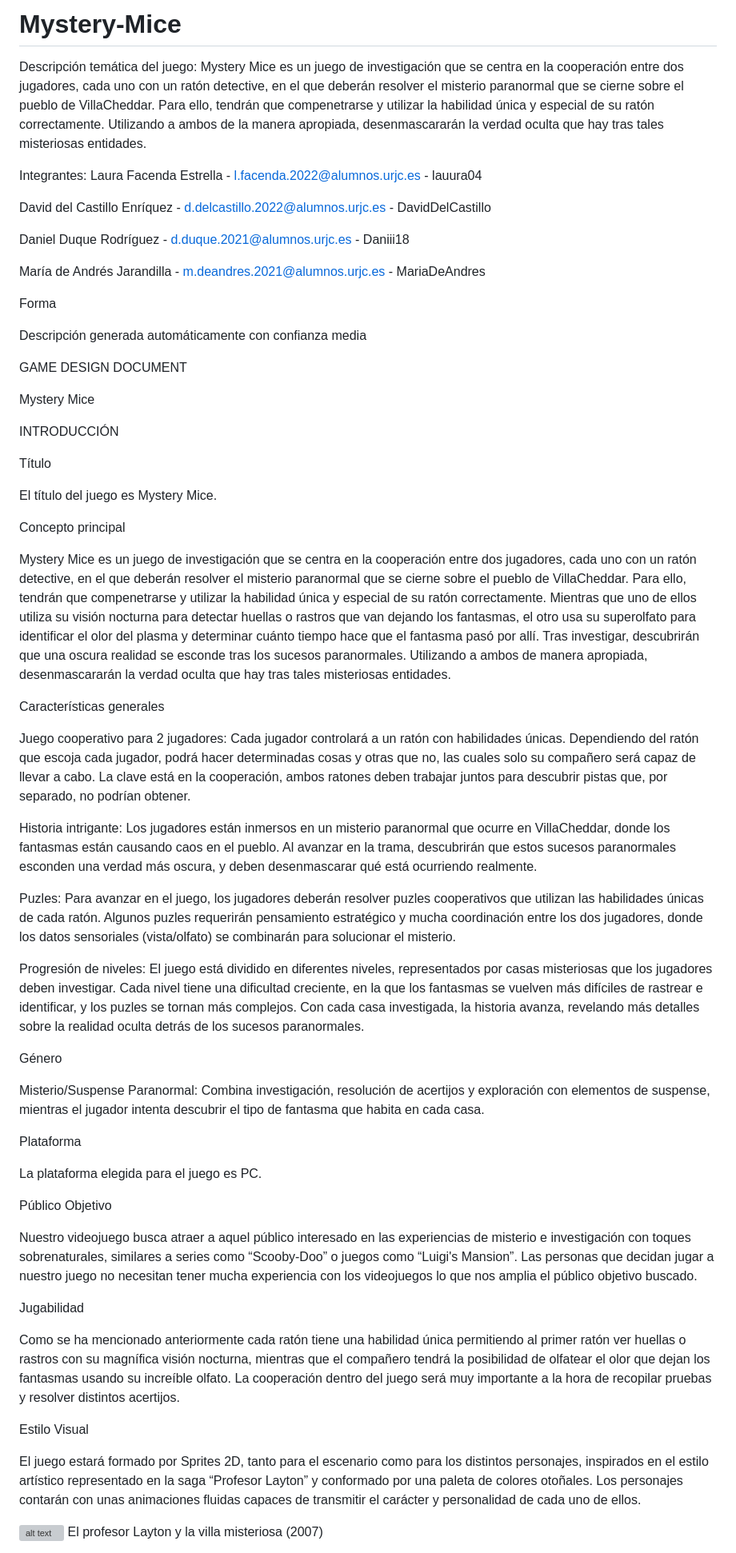
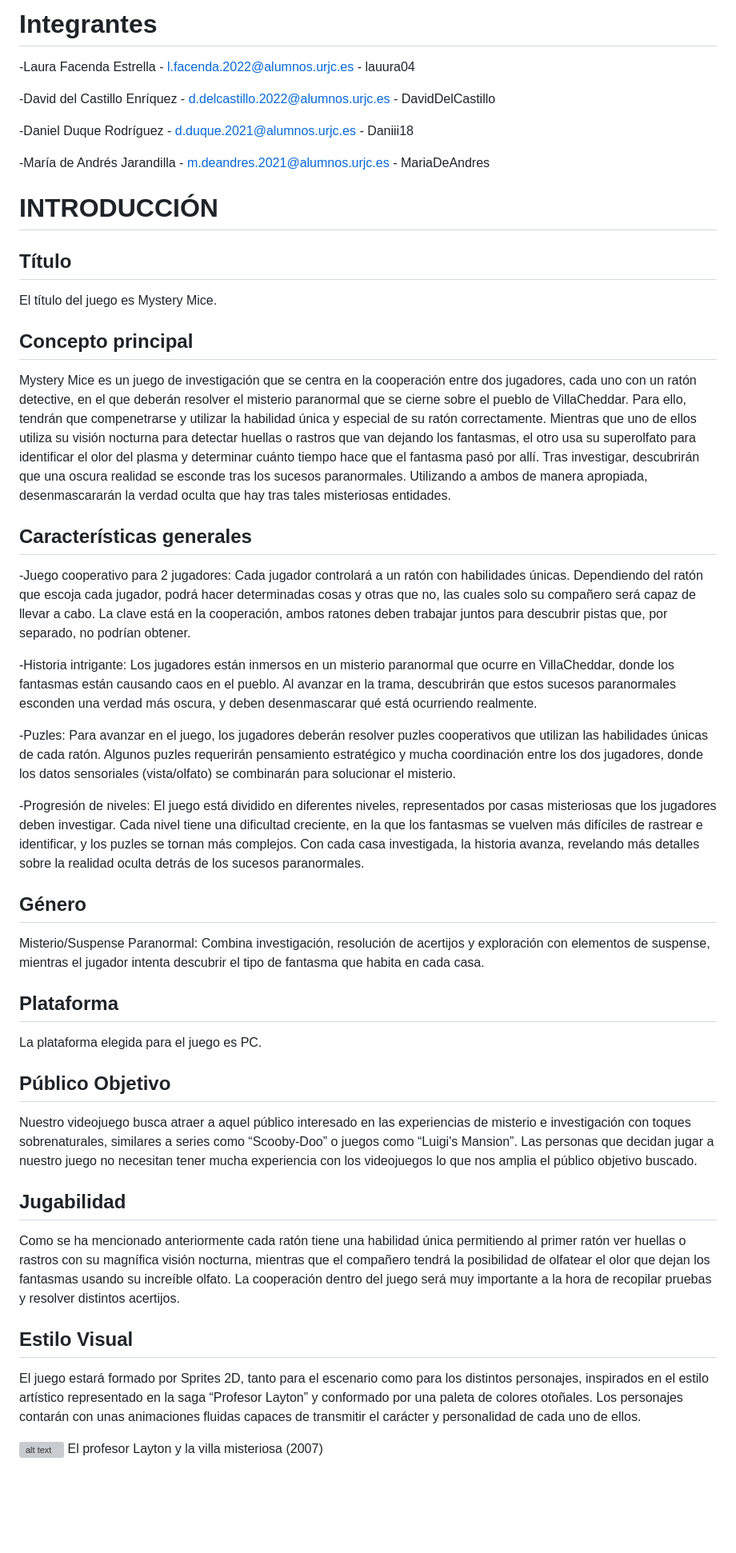
Before and after one commit to lauura04/Mystery-Mice, a Markdown page: README.md, the part around the change printed below. Shown: that part at 80% size. Drawn GitHub-style; blank space fills up the shorter version; grey boxes are pictures that could not be loaded.

Commit message:
Corrección Readme2

```diff
--- a/README.md
+++ b/README.md
@@ -1,65 +1,72 @@
-# Mystery-Mice
-Descripción temática del juego:
-  Mystery Mice es un juego de investigación que se centra en la cooperación entre dos jugadores, cada uno con un ratón detective, en el que deberán resolver el misterio paranormal que se cierne sobre el pueblo de VillaCheddar. Para ello, tendrán que compenetrarse y utilizar la habilidad única y especial de su ratón correctamente. Utilizando a ambos de la manera apropiada, desenmascararán la verdad oculta que hay tras tales misteriosas entidades.
+# Integrantes
 
-Integrantes: Laura Facenda Estrella - l.facenda.2022@alumnos.urjc.es - lauura04
+-Laura Facenda Estrella - l.facenda.2022@alumnos.urjc.es - lauura04
 
-David del Castillo Enríquez - d.delcastillo.2022@alumnos.urjc.es - DavidDelCastillo
+-David del Castillo Enríquez - d.delcastillo.2022@alumnos.urjc.es - DavidDelCastillo
 
-Daniel Duque Rodríguez - d.duque.2021@alumnos.urjc.es - Daniii18
+-Daniel Duque Rodríguez - d.duque.2021@alumnos.urjc.es - Daniii18
 
-María de Andrés Jarandilla - m.deandres.2021@alumnos.urjc.es - MariaDeAndres
-
- Forma
-
-Descripción generada automáticamente con confianza media
-
-
-GAME DESIGN DOCUMENT
+-María de Andrés Jarandilla - m.deandres.2021@alumnos.urjc.es - MariaDeAndres
 
 
 
-Mystery Mice
+# INTRODUCCIÓN
 
-INTRODUCCIÓN
-
-Título
+## Título
 
 El título del juego es Mystery Mice.
 
-Concepto principal
+## Concepto principal
 
-Mystery Mice es un juego de investigación que se centra en la cooperación entre dos jugadores, cada uno con un ratón detective, en el que deberán resolver el misterio paranormal que se cierne sobre el pueblo de VillaCheddar. Para ello, tendrán que compenetrarse y utilizar la habilidad única y especial de su ratón correctamente. Mientras que uno de ellos utiliza su visión nocturna para detectar huellas o rastros que van dejando los fantasmas, el otro usa su superolfato para identificar el olor del plasma y determinar cuánto tiempo hace que el fantasma pasó por allí. Tras investigar, descubrirán que una oscura realidad se esconde tras los sucesos paranormales. Utilizando a ambos de manera apropiada, desenmascararán la verdad oculta que hay tras tales misteriosas entidades.
+Mystery Mice es un juego de investigación que se centra en la cooperación entre dos jugadores, cada uno con un ratón detective, en el que deberán
+resolver el misterio paranormal que se cierne sobre el pueblo de VillaCheddar. Para ello, tendrán que compenetrarse y utilizar la habilidad única y
+especial de su ratón correctamente. Mientras que uno de ellos utiliza su visión nocturna para detectar huellas o rastros que van dejando los fantasmas,
+el otro usa su superolfato para identificar el olor del plasma y determinar cuánto tiempo hace que el fantasma pasó por allí. Tras investigar, descubrirán
+que una oscura realidad se esconde tras los sucesos paranormales. Utilizando a ambos de manera apropiada, desenmascararán la verdad oculta que hay tras tales
+misteriosas entidades.
 
-Características generales
+## Características generales
 
-Juego cooperativo para 2 jugadores: Cada jugador controlará a un ratón con habilidades únicas. Dependiendo del ratón que escoja cada jugador, podrá hacer determinadas cosas y otras que no, las cuales solo su compañero será capaz de llevar a cabo. La clave está en la cooperación, ambos ratones deben trabajar juntos para descubrir pistas que, por separado, no podrían obtener.
+-Juego cooperativo para 2 jugadores: Cada jugador controlará a un ratón con habilidades únicas. Dependiendo del ratón que escoja cada jugador, podrá hacer
+determinadas cosas y otras que no, las cuales solo su compañero será capaz de llevar a cabo. La clave está en la cooperación, ambos ratones deben trabajar
+juntos para descubrir pistas que, por separado, no podrían obtener.
 
-Historia intrigante: Los jugadores están inmersos en un misterio paranormal que ocurre en VillaCheddar, donde los fantasmas están causando caos en el pueblo. Al avanzar en la trama, descubrirán que estos sucesos paranormales esconden una verdad más oscura, y deben desenmascarar qué está ocurriendo realmente.
+-Historia intrigante: Los jugadores están inmersos en un misterio paranormal que ocurre en VillaCheddar, donde los fantasmas están causando caos en el pueblo.
+Al avanzar en la trama, descubrirán que estos sucesos paranormales esconden una verdad más oscura, y deben desenmascarar qué está ocurriendo realmente.
 
-Puzles: Para avanzar en el juego, los jugadores deberán resolver puzles cooperativos que utilizan las habilidades únicas de cada ratón. Algunos puzles requerirán pensamiento estratégico y mucha coordinación entre los dos jugadores, donde los datos sensoriales (vista/olfato) se combinarán para solucionar el misterio.
+-Puzles: Para avanzar en el juego, los jugadores deberán resolver puzles cooperativos que utilizan las habilidades únicas de cada ratón. Algunos puzles requerirán
+pensamiento estratégico y mucha coordinación entre los dos jugadores, donde los datos sensoriales (vista/olfato) se combinarán para solucionar el misterio.
 
-Progresión de niveles: El juego está dividido en diferentes niveles, representados por casas misteriosas que los jugadores deben investigar. Cada nivel tiene una dificultad creciente, en la que los fantasmas se vuelven más difíciles de rastrear e identificar, y los puzles se tornan más complejos. Con cada casa investigada, la historia avanza, revelando más detalles sobre la realidad oculta detrás de los sucesos paranormales.
+-Progresión de niveles: El juego está dividido en diferentes niveles, representados por casas misteriosas que los jugadores deben investigar. Cada nivel tiene una
+dificultad creciente, en la que los fantasmas se vuelven más difíciles de rastrear e identificar, y los puzles se tornan más complejos. Con cada casa investigada,
+la historia avanza, revelando más detalles sobre la realidad oculta detrás de los sucesos paranormales.
 
-Género
+## Género
 
-Misterio/Suspense Paranormal: Combina investigación, resolución de acertijos y exploración con elementos de suspense, mientras el jugador intenta descubrir el tipo de fantasma que habita en cada casa.
+Misterio/Suspense Paranormal: Combina investigación, resolución de acertijos y exploración con elementos de suspense, mientras el jugador intenta descubrir el tipo
+de fantasma que habita en cada casa.
 
-Plataforma
+## Plataforma
 
 La plataforma elegida para el juego es PC.
 
-Público Objetivo
+## Público Objetivo
 
-Nuestro videojuego busca atraer a aquel público interesado en las experiencias de misterio e investigación con toques sobrenaturales, similares a series como “Scooby-Doo” o juegos como “Luigi's Mansion”.  Las personas que decidan jugar a nuestro juego no necesitan tener mucha experiencia con los videojuegos lo que nos amplia el público objetivo buscado.
+Nuestro videojuego busca atraer a aquel público interesado en las experiencias de misterio e investigación con toques sobrenaturales, similares a series como
+“Scooby-Doo” o juegos como “Luigi's Mansion”.  Las personas que decidan jugar a nuestro juego no necesitan tener mucha experiencia con los videojuegos lo que nos
+amplia el público objetivo buscado.
 
-Jugabilidad
+## Jugabilidad
 
-Como se ha mencionado anteriormente cada ratón tiene una habilidad única permitiendo al primer ratón ver huellas o rastros con su magnífica visión nocturna, mientras que el compañero tendrá la posibilidad de olfatear el olor que dejan los fantasmas usando su increíble olfato.  La cooperación dentro del juego será muy importante a la hora de recopilar pruebas y resolver distintos acertijos.
+Como se ha mencionado anteriormente cada ratón tiene una habilidad única permitiendo al primer ratón ver huellas o rastros con su magnífica visión nocturna, mientras
+que el compañero tendrá la posibilidad de olfatear el olor que dejan los fantasmas usando su increíble olfato.  La cooperación dentro del juego será muy importante a la
+hora de recopilar pruebas y resolver distintos acertijos.
 
-Estilo Visual
+## Estilo Visual
 
-El juego estará formado por Sprites 2D, tanto para el escenario como para los distintos personajes, inspirados en el estilo artístico representado en la saga “Profesor Layton” y conformado por una paleta de colores otoñales. Los personajes contarán con unas animaciones fluidas capaces de transmitir el carácter y personalidad de cada uno de ellos.
+El juego estará formado por Sprites 2D, tanto para el escenario como para los distintos personajes, inspirados en el estilo artístico representado en la saga
+“Profesor Layton” y conformado por una paleta de colores otoñales. Los personajes contarán con unas animaciones fluidas capaces de transmitir el carácter y
+personalidad de cada uno de ellos.
 
 ![alt text](LAITOOOOON.png)
 El profesor Layton y la villa misteriosa (2007)
```
Also changed, not shown: other parts of README.md (+114 -113 lines).
